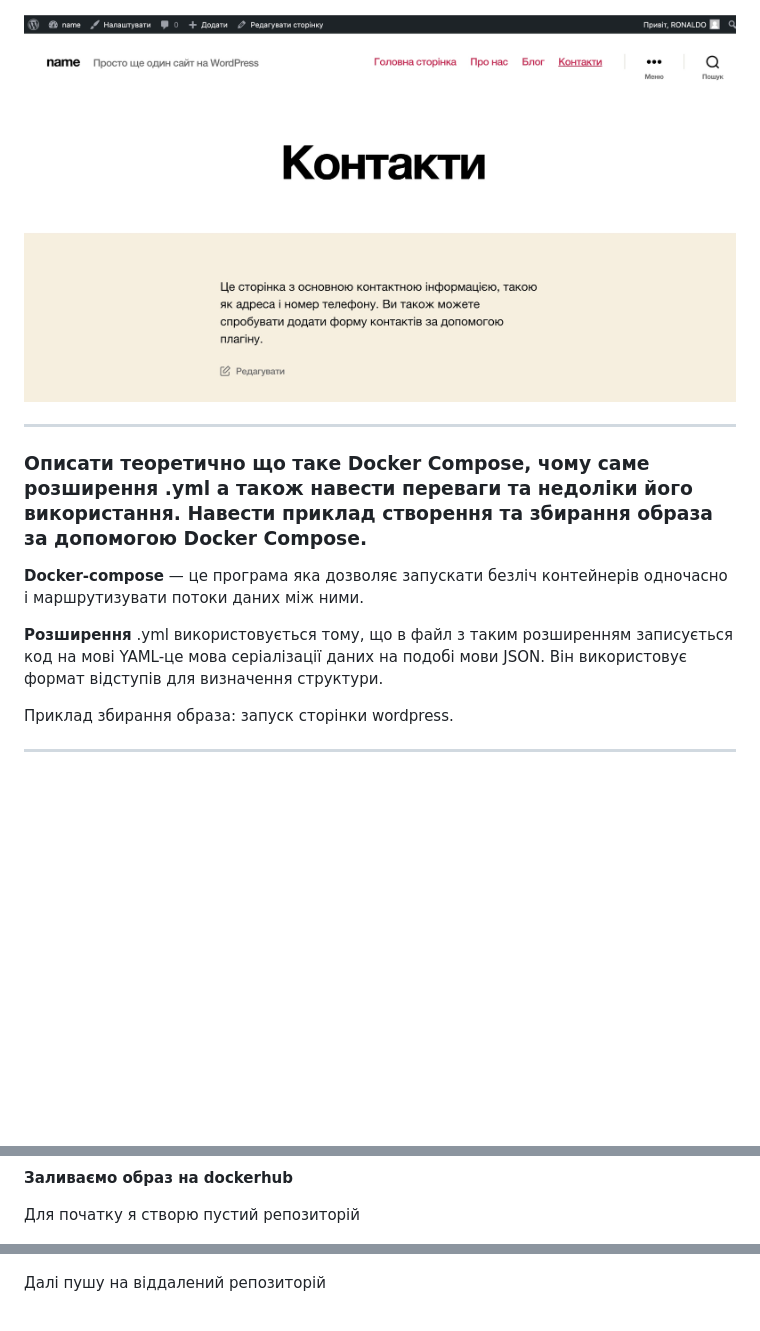
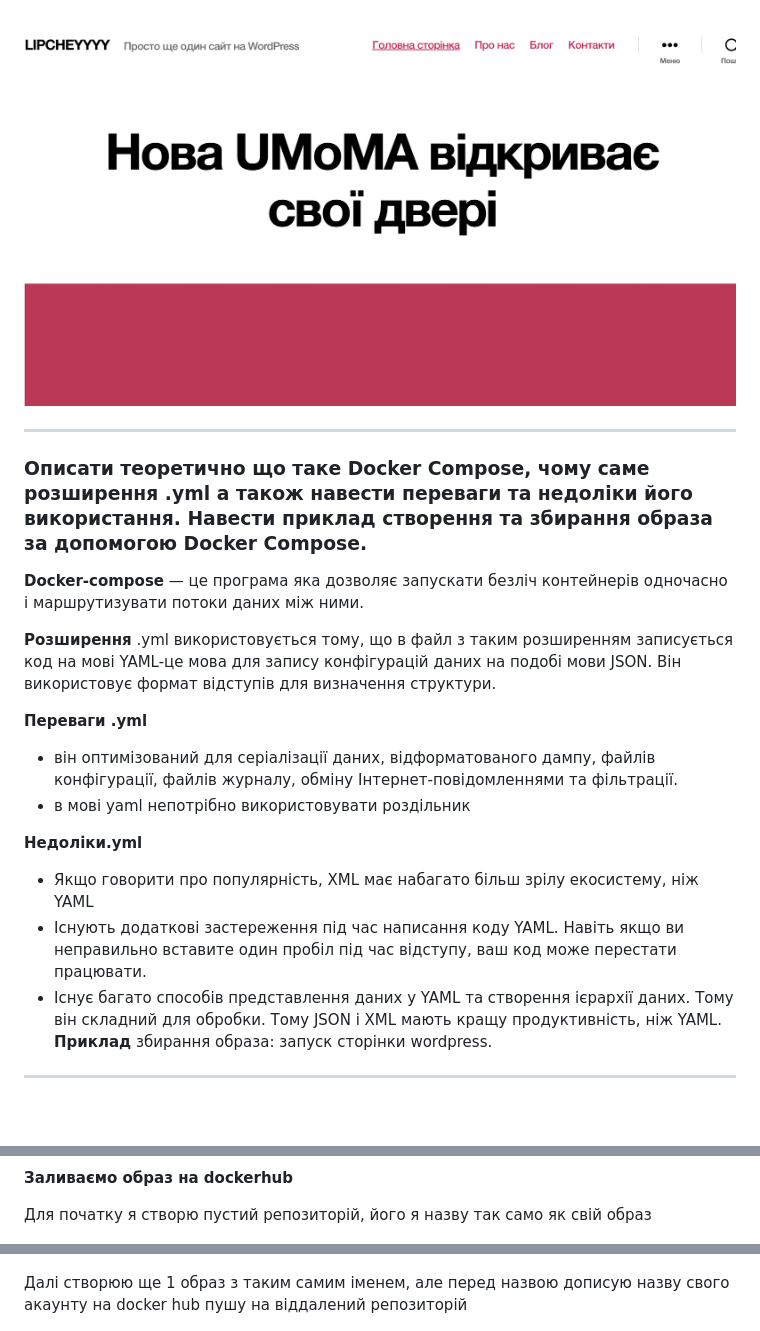
Before and after one commit to lipcheyy/OS_labs, a Markdown page: README.md, 3 parts joined by grey strips. Rendered like a GitHub page; pictures changed too: img/wordpressPage2.jpg; blank space fills up the shorter version.

Commit message:
third done

```diff
--- a/README.md
+++ b/README.md
@@ -29,9 +29,17 @@
 
 **Docker-compose** — це  програма яка дозволяє запускати безліч контейнерів одночасно і маршрутизувати потоки даних між ними.
 
-**Розширення** .yml використовується тому, що в файл з таким розширенням записується код на мові YAML-це мова серіалізації даних на подобі мови JSON. Він використовує формат відступів для визначення структури.
+**Розширення** .yml використовується тому, що в файл з таким розширенням записується код на мові YAML-це мова для запису конфігурацій даних на подобі мови JSON. Він використовує формат відступів для визначення структури.
 
-Приклад збирання образа: запуск сторінки wordpress.
+**Переваги .yml**
+ - він оптимізований для серіалізації даних, відформатованого дампу, файлів конфігурації, файлів журналу, обміну Інтернет-повідомленнями та фільтрації.
+ - в мові yaml непотрібно використовувати роздільник
+
+**Недоліки.yml**
+ - Якщо говорити про популярність, XML має набагато більш зрілу екосистему, ніж YAML
+ - Існують додаткові застереження під час написання коду YAML. Навіть якщо ви неправильно вставите один пробіл під час відступу, ваш код може перестати працювати.
+ - Існує багато способів представлення даних у YAML та створення ієрархії даних. Тому він складний для обробки. Тому JSON і XML мають кращу продуктивність, ніж YAML.
+**Приклад** збирання образа: запуск сторінки wordpress.
 <hr>
 
 &nbsp;
@@ -61,11 +69,11 @@
 
 **Заливаємо образ на dockerhub**
 
-Для початку я створю пустий репозиторій
+Для початку я створю пустий репозиторій, його я назву так само як свій образ
 
 
 ![](img/dockerHub.jpg)
 
-Далі пушу на віддалений репозиторій
+Далі створюю ще 1 образ з таким самим іменем, але перед назвою дописую назву свого акаунту на docker hub пушу на віддалений репозиторій
 
 ![](img/dockerPush.jpg)
```
Also changed, not shown: other parts of README.md (+13 -0 lines), img/regondPull.jpg (added), img/tkach.jpg (added), 1 other file.
